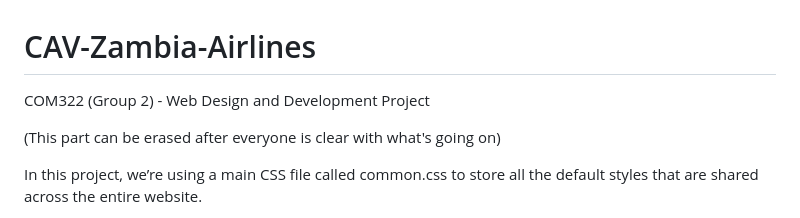
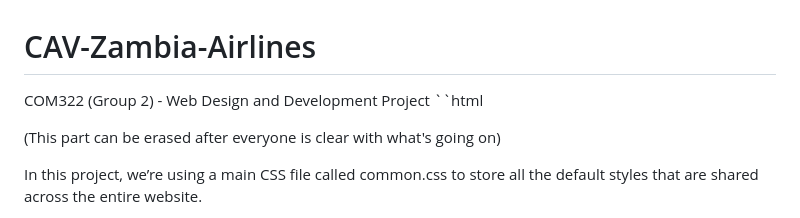
Before and after one commit to MetaADRI/Cav-Airlines, a Markdown page: README.md, the part around the change printed below. Drawn GitHub-style.

```diff
--- a/README.md
+++ b/README.md
@@ -1,6 +1,6 @@
 # CAV-Zambia-Airlines
 COM322 (Group 2) - Web Design and Development Project
-
+``html
 <div style="border: 1px solid #ccc; padding: 1rem; border-radius: 8px; font-family: sans-serif; line-height: 1.6;">
   <p style="color: red; font-weight: bold;">
     (This part can be erased after everyone is clear with what's going on)
```
Also changed, not shown: other parts of README.md (+1 -0 lines).
